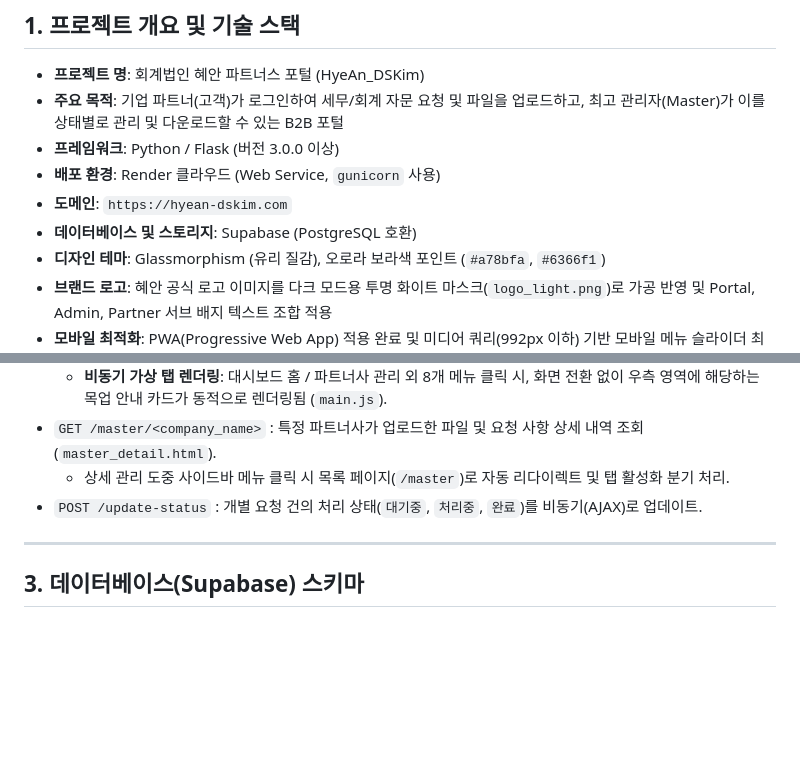
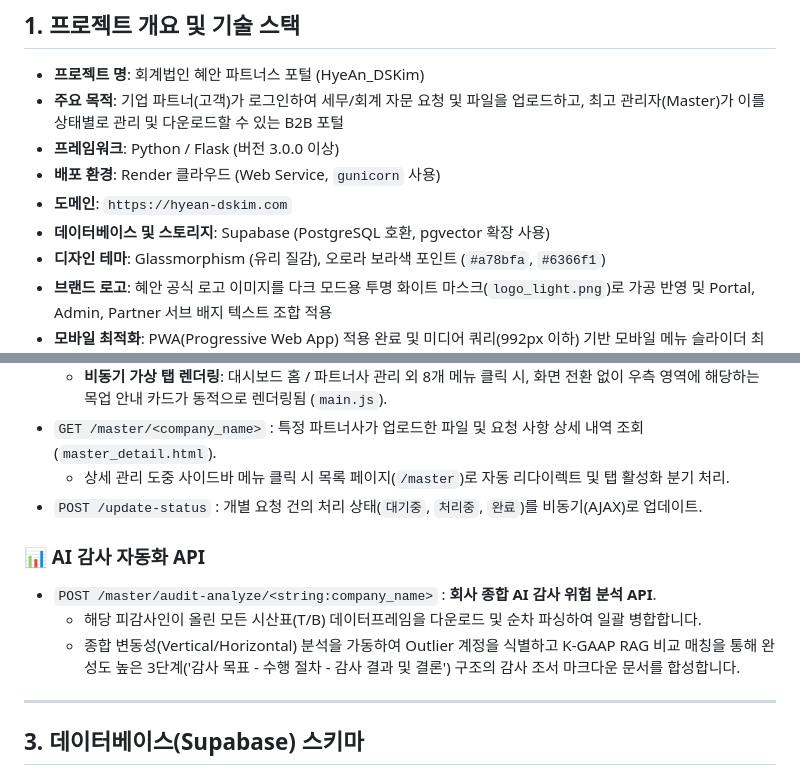
Before and after one commit to Bright-Sunny-Kim/landing_page, a Markdown page: project_master.md, 2 parts joined by grey strips. GitHub-like rendering; blank space fills up the shorter version.

Commit message:
Docs: project_master.md에 회사 종합 AI 감사 자동화 및 pgvector RAG 사양 반영

```diff
--- a/project_master.md
+++ b/project_master.md
@@ -10,7 +10,7 @@
 - **프레임워크**: Python / Flask (버전 3.0.0 이상)
 - **배포 환경**: Render 클라우드 (Web Service, `gunicorn` 사용)
 - **도메인**: `https://hyean-dskim.com`
-- **데이터베이스 및 스토리지**: Supabase (PostgreSQL 호환)
+- **데이터베이스 및 스토리지**: Supabase (PostgreSQL 호환, pgvector 확장 사용)
 - **디자인 테마**: Glassmorphism (유리 질감), 오로라 보라색 포인트 (`#a78bfa`, `#6366f1`)
 - **브랜드 로고**: 혜안 공식 로고 이미지를 다크 모드용 투명 화이트 마스크(`logo_light.png`)로 가공 반영 및 Portal, Admin, Partner 서브 배지 텍스트 조합 적용
 - **모바일 최적화**: PWA(Progressive Web App) 적용 완료 및 미디어 쿼리(992px 이하) 기반 모바일 메뉴 슬라이더 최적화 완료
@@ -38,6 +38,11 @@
 - `GET /master/<company_name>` : 특정 파트너사가 업로드한 파일 및 요청 사항 상세 내역 조회 (`master_detail.html`).
   - 상세 관리 도중 사이드바 메뉴 클릭 시 목록 페이지(`/master`)로 자동 리다이렉트 및 탭 활성화 분기 처리.
 - `POST /update-status` : 개별 요청 건의 처리 상태(`대기중`, `처리중`, `완료`)를 비동기(AJAX)로 업데이트.
+
+### 📊 AI 감사 자동화 API
+- `POST /master/audit-analyze/<string:company_name>` : **회사 종합 AI 감사 위험 분석 API**.
+  - 해당 피감사인이 올린 모든 시산표(T/B) 데이터프레임을 다운로드 및 순차 파싱하여 일괄 병합합니다.
+  - 종합 변동성(Vertical/Horizontal) 분석을 가동하여 Outlier 계정을 식별하고 K-GAAP RAG 비교 매칭을 통해 완성도 높은 3단계('감사 목표 - 수행 절차 - 감사 결과 및 결론') 구조의 감사 조서 마크다운 문서를 합성합니다.
 
 ---
 
```
